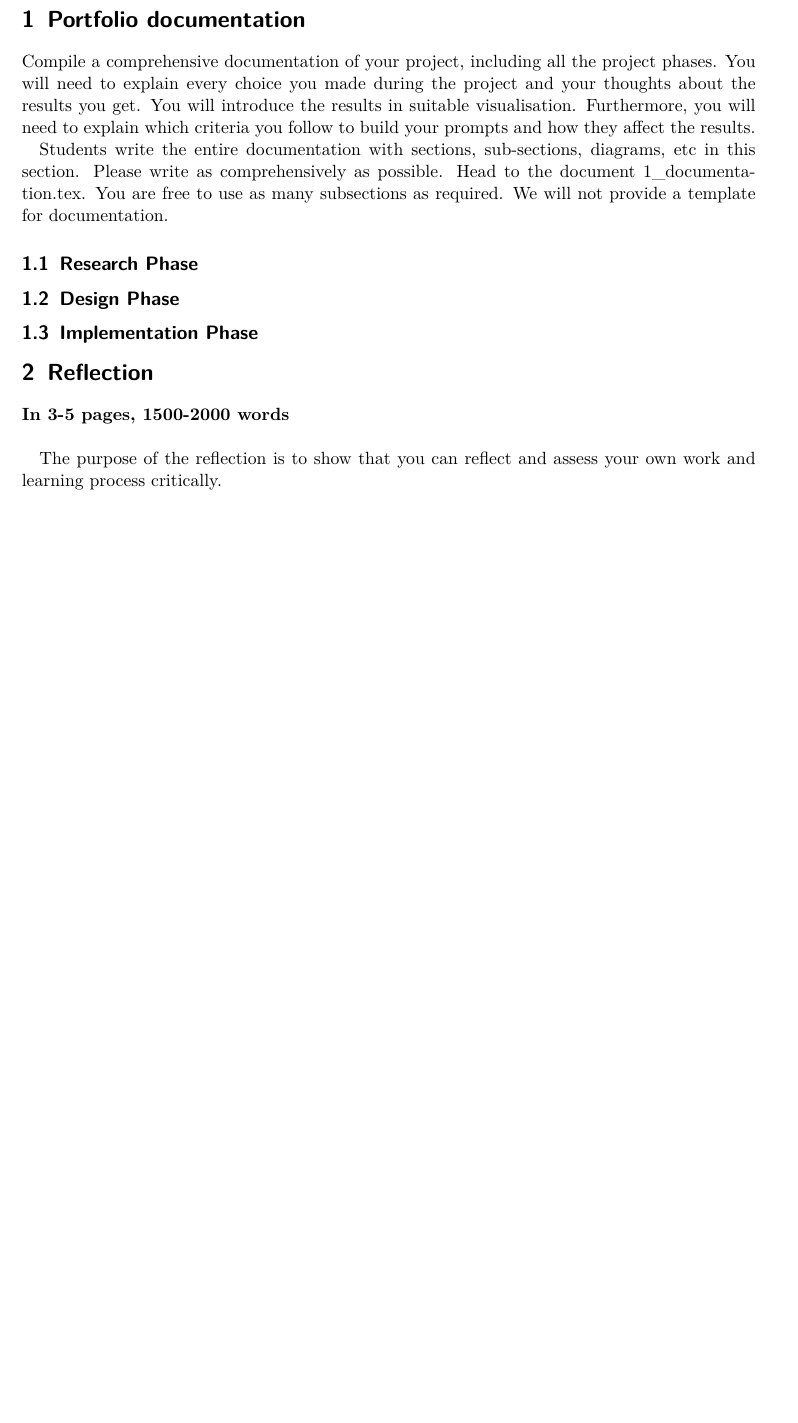
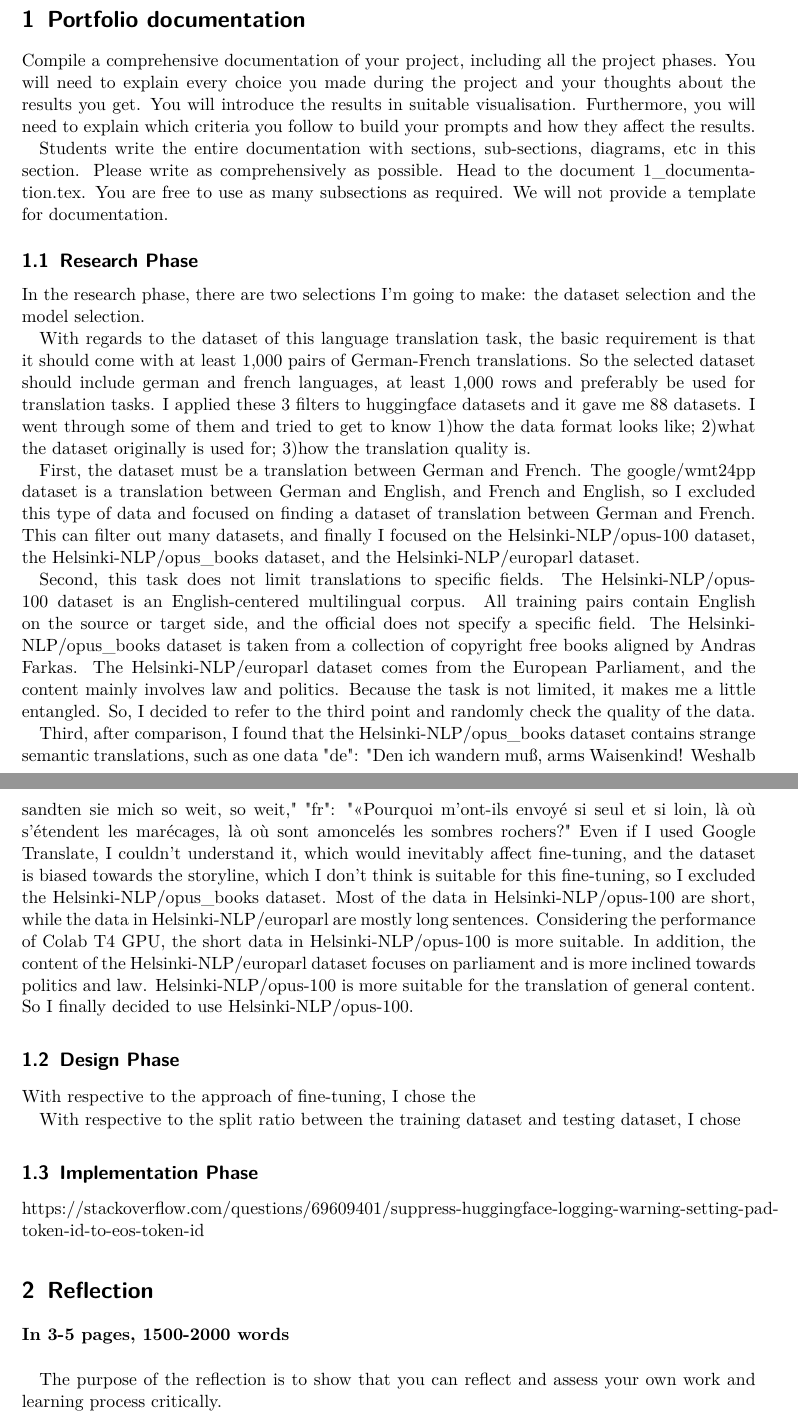
Before and after one commit to fangyujiang/MyGenAI, a LaTeX document (LaTeX Documentation/main.tex, which reads LaTeX Documentation/Sections/1_Documentation.tex): part of page 1 of 3 before the commit and two parts of pages 1 and 2 of 4 after it, the two joined at a grey line, cut so that both start at the same text, the shorter picture padded with empty space. Compiled offline with pdfLaTeX.

Commit message:
Decide the benchmark dataset a and implement the first step.

```diff
--- a/LaTeX Documentation/Sections/1_Documentation.tex
+++ b/LaTeX Documentation/Sections/1_Documentation.tex
@@ -8,9 +8,60 @@ Students write the entire documentation with sections, sub-sections, diagrams, e
 
 \subsection{Research Phase}
 \label{subsec:research}
+In the research phase, there are two selections I'm going to make: the dataset selection and the model selection.
+
+With regards to the dataset of this language translation task,
+the basic requirement is that it should come with at least 1,000 pairs of German-French translations.
+So the selected dataset should include german and french languages, at least 1,000 rows and preferably be used for translation tasks.
+I applied these 3 filters to huggingface datasets and it gave me 88 datasets.
+I went through some of them and tried to get to know
+1)how the data format looks like;
+2)what the dataset originally is used for;
+3)how the translation quality is.
+
+First, the dataset must be a translation between German and French.
+The google/wmt24pp dataset is a translation between German and English, and French and English,
+so I excluded this type of data and focused on finding a dataset of translation between German and French.
+This can filter out many datasets, and finally
+I focused on the Helsinki-NLP/opus-100 dataset,
+the Helsinki-NLP/opus\_books dataset, and the Helsinki-NLP/europarl dataset.
+
+Second, this task does not limit translations to specific fields.
+The Helsinki-NLP/opus-100 dataset is an English-centered multilingual corpus.
+All training pairs contain English on the source or target side,
+and the official does not specify a specific field.
+The Helsinki-NLP/opus\_books dataset is taken from
+a collection of copyright free books aligned by Andras Farkas.
+The Helsinki-NLP/europarl dataset comes from the European Parliament,
+and the content mainly involves law and politics.
+Because the task is not limited, it makes me a little entangled.
+So, I decided to refer to the third point and randomly check the quality of the data.
+
+Third, after comparison,
+I found that the Helsinki-NLP/opus\_books dataset contains strange semantic translations,
+such as one data "de": "Den ich wandern muß, arms Waisenkind! Weshalb sandten sie mich so weit, so weit,"
+"fr": "«Pourquoi m'ont-ils envoyé si seul et si loin, là où s'étendent les marécages,
+là où sont amoncelés les sombres rochers?"
+Even if I used Google Translate, I couldn't understand it,
+which would inevitably affect fine-tuning,
+and the dataset is biased towards the storyline,
+which I don't think is suitable for this fine-tuning,
+so I excluded the Helsinki-NLP/opus\_books dataset.
+Most of the data in Helsinki-NLP/opus-100 are short,
+while the data in Helsinki-NLP/europarl are mostly long sentences.
+Considering the performance of Colab T4 GPU, the short data in Helsinki-NLP/opus-100 is more suitable.
+In addition, the content of the Helsinki-NLP/europarl dataset focuses on parliament
+and is more inclined towards politics and law.
+Helsinki-NLP/opus-100 is more suitable for the translation of general content.
+So I finally decided to use Helsinki-NLP/opus-100.
 
 \subsection{Design Phase}
 \label{subsec:design}
+With respective to the approach of fine-tuning, I chose the
+
+With respective to the split ratio between the training dataset and testing dataset, I chose
 
 \subsection{Implementation Phase}
 \label{subsec:implementation}
+
+https://stackoverflow.com/questions/69609401/suppress-huggingface-logging-warning-setting-pad-token-id-to-eos-token-id
```
Also changed, not shown: LaTeX Documentation/Sections/3_Ethical_Considerations.tex (+2 -2 lines), LaTeX Documentation/main.tex (+1 -1 lines), LaTeX Documentation/main.pdf, 3 other files.
